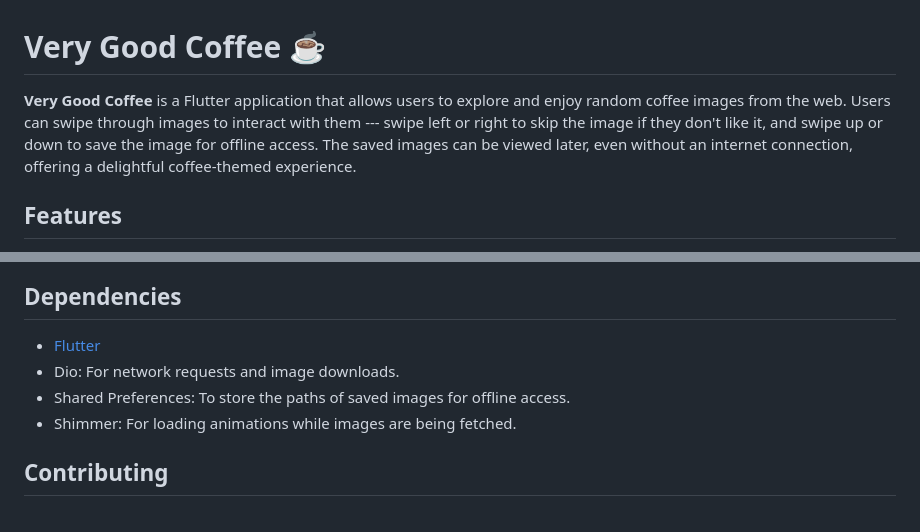
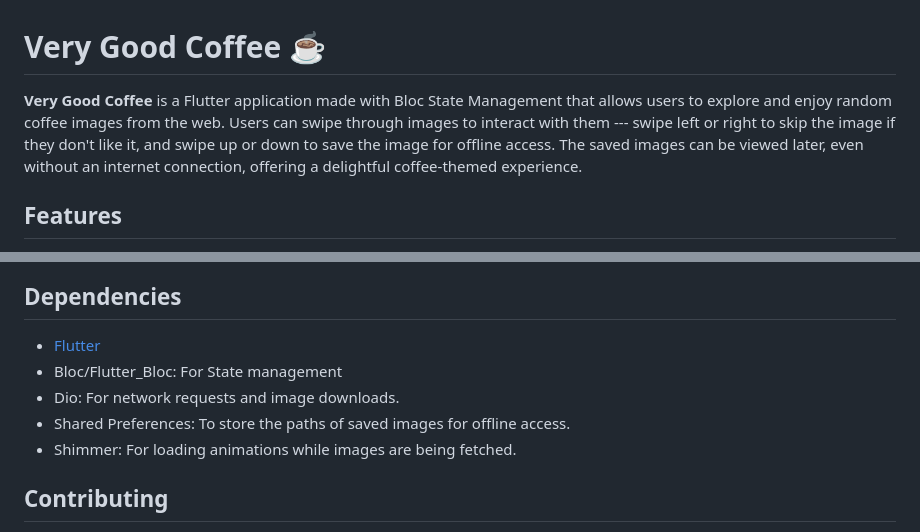
Before and after one commit to taaha161/flutter_coffee_app, a Markdown page: README.md, 2 parts joined by grey strips. Rendered like a GitHub page.

```diff
--- a/README.md
+++ b/README.md
@@ -1,7 +1,7 @@
 Very Good Coffee ☕️
 ===================
 
-**Very Good Coffee** is a Flutter application that allows users to explore and enjoy random coffee images from the web. Users can swipe through images to interact with them --- swipe left or right to skip the image if they don't like it, and swipe up or down to save the image for offline access. The saved images can be viewed later, even without an internet connection, offering a delightful coffee-themed experience.
+**Very Good Coffee** is a Flutter application made with Bloc State Management that allows users to explore and enjoy random coffee images from the web. Users can swipe through images to interact with them --- swipe left or right to skip the image if they don't like it, and swipe up or down to save the image for offline access. The saved images can be viewed later, even without an internet connection, offering a delightful coffee-themed experience.
 
 Features
 --------
@@ -83,9 +83,11 @@ Dependencies
 ------------
 
 -   [Flutter](https://flutter.dev)
+-   Bloc/Flutter_Bloc: For State management
 -   Dio: For network requests and image downloads.
 -   Shared Preferences: To store the paths of saved images for offline access.
 -   Shimmer: For loading animations while images are being fetched.
+
 
 Contributing
 ------------
```
